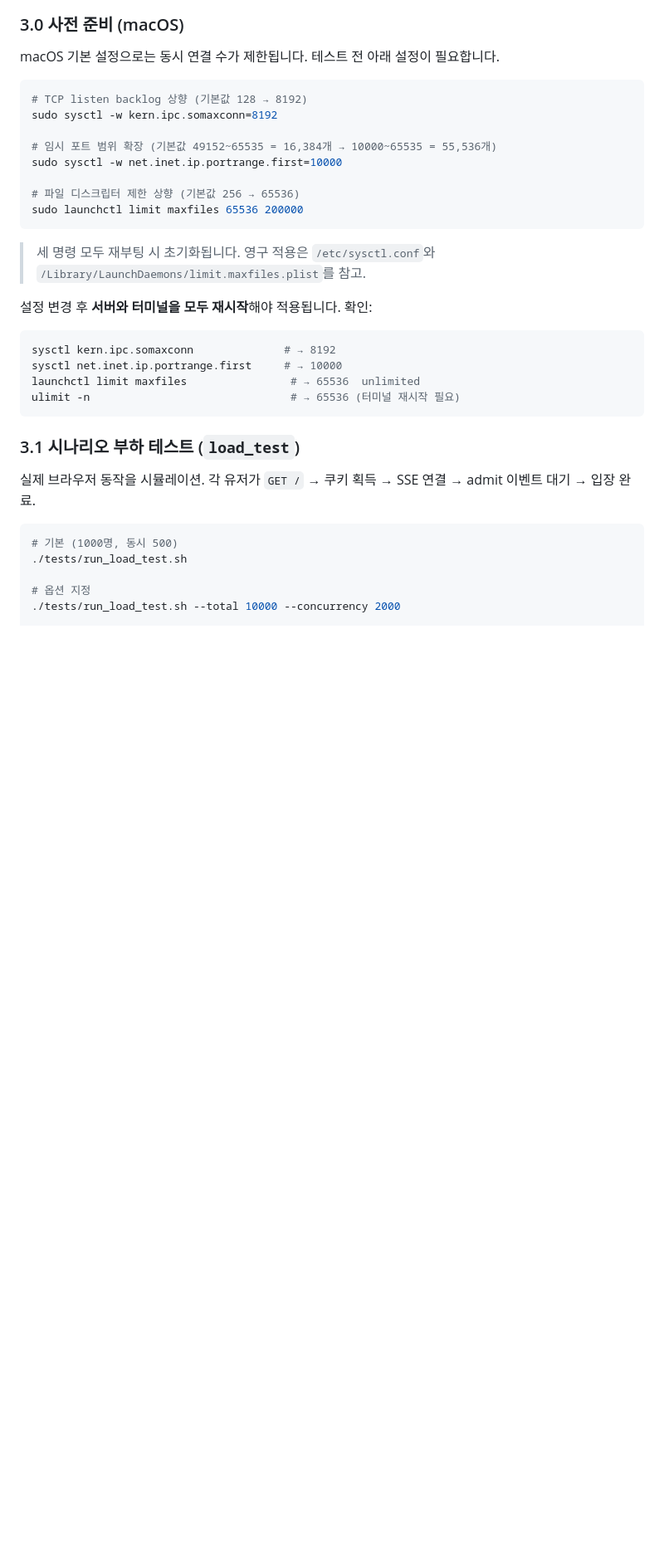
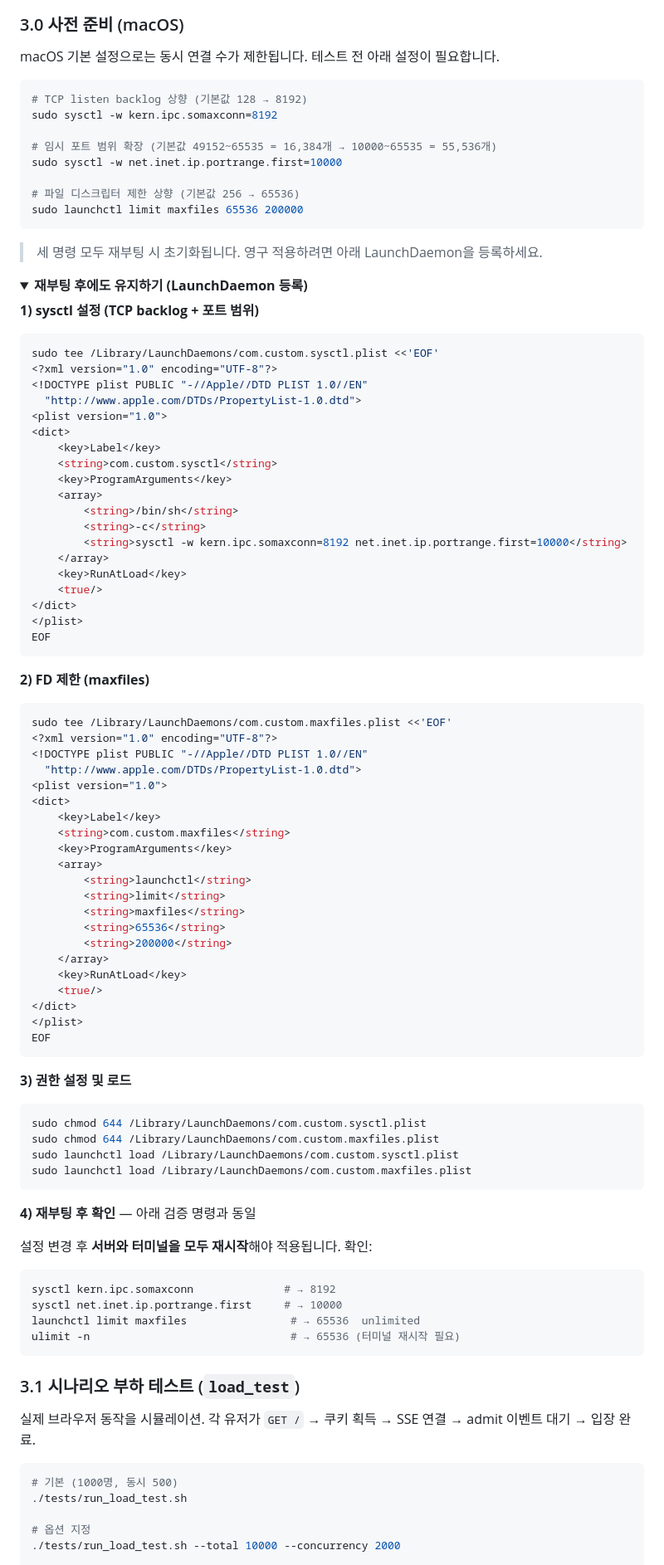
Before and after one commit to youngjun-seo1/waiting-room, a Markdown page: docs/03-testing.md, the part around the change. Shown at 83% size. GitHub-like rendering; folded sections open; blank space fills up the shorter version.

Commit message:
Add LaunchDaemon guide for persistent macOS kernel tuning
Document how to make sysctl and maxfiles settings survive reboot
using LaunchDaemon plist files, replacing the brief one-liner hint.

Co-Authored-By: Claude Opus 4.6 (1M context) <noreply@anthropic.com>

````diff
--- a/docs/03-testing.md
+++ b/docs/03-testing.md
@@ -118,7 +118,73 @@ sudo sysctl -w net.inet.ip.portrange.first=10000
 sudo launchctl limit maxfiles 65536 200000
 ```
 
-> 세 명령 모두 재부팅 시 초기화됩니다. 영구 적용은 `/etc/sysctl.conf`와 `/Library/LaunchDaemons/limit.maxfiles.plist`를 참고.
+> 세 명령 모두 재부팅 시 초기화됩니다. 영구 적용하려면 아래 LaunchDaemon을 등록하세요.
+
+<details>
+<summary><b>재부팅 후에도 유지하기 (LaunchDaemon 등록)</b></summary>
+
+**1) sysctl 설정 (TCP backlog + 포트 범위)**
+
+```bash
+sudo tee /Library/LaunchDaemons/com.custom.sysctl.plist <<'EOF'
+<?xml version="1.0" encoding="UTF-8"?>
+<!DOCTYPE plist PUBLIC "-//Apple//DTD PLIST 1.0//EN"
+  "http://www.apple.com/DTDs/PropertyList-1.0.dtd">
+<plist version="1.0">
+<dict>
+    <key>Label</key>
+    <string>com.custom.sysctl</string>
+    <key>ProgramArguments</key>
+    <array>
+        <string>/bin/sh</string>
+        <string>-c</string>
+        <string>sysctl -w kern.ipc.somaxconn=8192 net.inet.ip.portrange.first=10000</string>
+    </array>
+    <key>RunAtLoad</key>
+    <true/>
+</dict>
+</plist>
+EOF
+```
+
+**2) FD 제한 (maxfiles)**
+
+```bash
+sudo tee /Library/LaunchDaemons/com.custom.maxfiles.plist <<'EOF'
+<?xml version="1.0" encoding="UTF-8"?>
+<!DOCTYPE plist PUBLIC "-//Apple//DTD PLIST 1.0//EN"
+  "http://www.apple.com/DTDs/PropertyList-1.0.dtd">
+<plist version="1.0">
+<dict>
+    <key>Label</key>
+    <string>com.custom.maxfiles</string>
+    <key>ProgramArguments</key>
+    <array>
+        <string>launchctl</string>
+        <string>limit</string>
+        <string>maxfiles</string>
+        <string>65536</string>
+        <string>200000</string>
+    </array>
+    <key>RunAtLoad</key>
+    <true/>
+</dict>
+</plist>
+EOF
+```
+
+**3) 권한 설정 및 로드**
+
+```bash
+sudo chmod 644 /Library/LaunchDaemons/com.custom.sysctl.plist
+sudo chmod 644 /Library/LaunchDaemons/com.custom.maxfiles.plist
+sudo launchctl load /Library/LaunchDaemons/com.custom.sysctl.plist
+sudo launchctl load /Library/LaunchDaemons/com.custom.maxfiles.plist
+```
+
+**4) 재부팅 후 확인** — 아래 검증 명령과 동일
+
+</details>
 
 설정 변경 후 **서버와 터미널을 모두 재시작**해야 적용됩니다. 확인:
 
````
